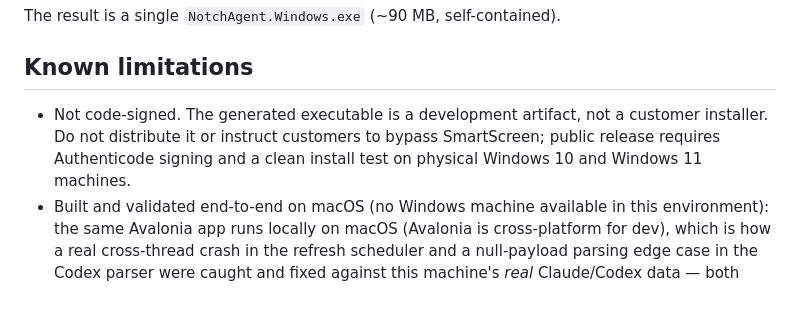
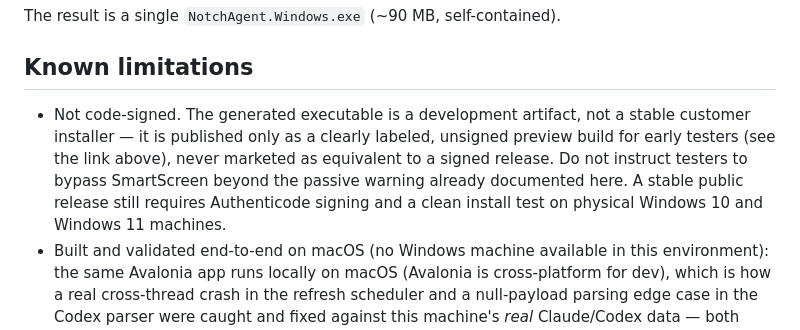
Before and after one commit to luisroquette/notchagent, a Markdown page: windows/README.md, the part around the change. Rendered like a GitHub page; blank space fills up the shorter version.

Commit message:
docs: reconcile Known limitations with the published preview build
"Do not distribute it" was written before this build had any public
download link. The user explicitly decided (24/08) to keep the preview
exe published for early testers rather than take it down. Updated the
limitations bullet to describe that state accurately instead of
contradicting it — still forbids marketing it as a stable/signed
release and still forbids instructing testers to bypass SmartScreen.

Co-Authored-By: Claude Sonnet 5 <noreply@anthropic.com>

```diff
--- a/windows/README.md
+++ b/windows/README.md
@@ -70,9 +70,12 @@ The result is a single `NotchAgent.Windows.exe` (~90 MB, self-contained).
 ## Known limitations
 
 - Not code-signed. The generated executable is a development artifact, not a
-  customer installer. Do not distribute it or instruct customers to bypass
-  SmartScreen; public release requires Authenticode signing and a clean install
-  test on physical Windows 10 and Windows 11 machines.
+  stable customer installer — it is published only as a clearly labeled,
+  unsigned preview build for early testers (see the link above), never
+  marketed as equivalent to a signed release. Do not instruct testers to
+  bypass SmartScreen beyond the passive warning already documented here. A
+  stable public release still requires Authenticode signing and a clean
+  install test on physical Windows 10 and Windows 11 machines.
 - Built and validated end-to-end on macOS (no Windows machine available in
   this environment): the same Avalonia app runs locally on macOS (Avalonia
   is cross-platform for dev), which is how a real cross-thread crash in the
```
